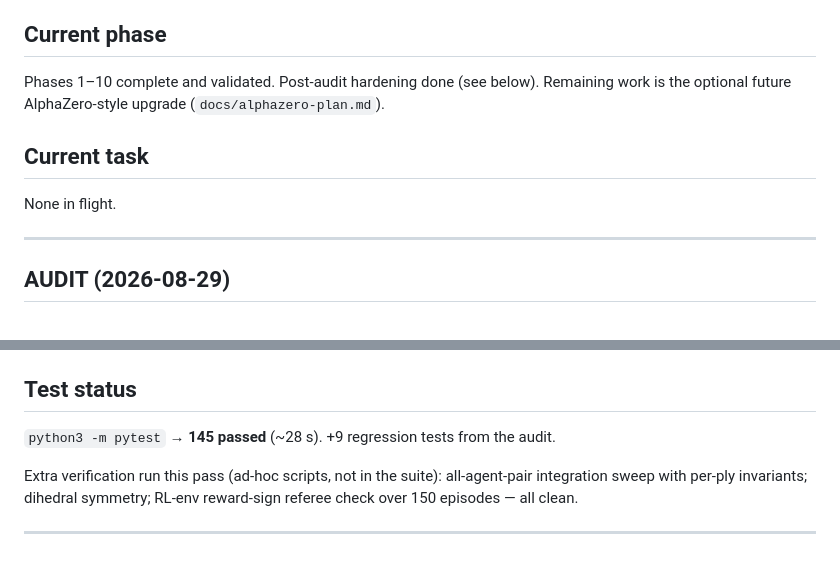
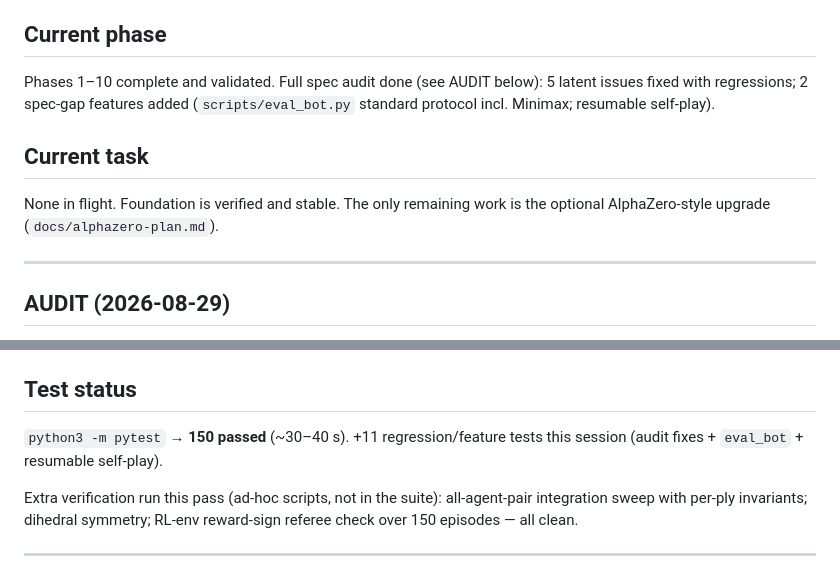
Before and after one commit to NTMQuannuaQMTN/othello-bot, a Markdown page: PROGRESS.md, 2 parts joined by grey strips. Rendered like a GitHub page.

Commit message:
docs: PROGRESS test count + status after audit iteration (150 tests)

```diff
--- a/PROGRESS.md
+++ b/PROGRESS.md
@@ -4,11 +4,12 @@ _Last updated: 2026-08-29_
 
 ## Current phase
-Phases 1–10 complete and validated. Post-audit hardening done (see below).
-Remaining work is the optional future AlphaZero-style upgrade
-(`docs/alphazero-plan.md`).
+Phases 1–10 complete and validated. Full spec audit done (see AUDIT below):
+5 latent issues fixed with regressions; 2 spec-gap features added
+(`scripts/eval_bot.py` standard protocol incl. Minimax; resumable self-play).
 
 ## Current task
-None in flight.
+None in flight. Foundation is verified and stable. The only remaining work is
+the optional AlphaZero-style upgrade (`docs/alphazero-plan.md`).
 
 ---
 
@@ -95,7 +96,8 @@ the empirical training results in `experiments/` stand.
 All results: `experiments/RESULTS.md`.
 
 ## Test status
-`python3 -m pytest` → **145 passed** (~28 s). +9 regression tests from the audit.
+`python3 -m pytest` → **150 passed** (~30–40 s). +11 regression/feature tests
+this session (audit fixes + `eval_bot` + resumable self-play).
 
 Extra verification run this pass (ad-hoc scripts, not in the suite): all-agent-pair
 integration sweep with per-ply invariants; dihedral symmetry; RL-env reward-sign
```
Also changed, not shown: other parts of PROGRESS.md (+1 -1 lines).
